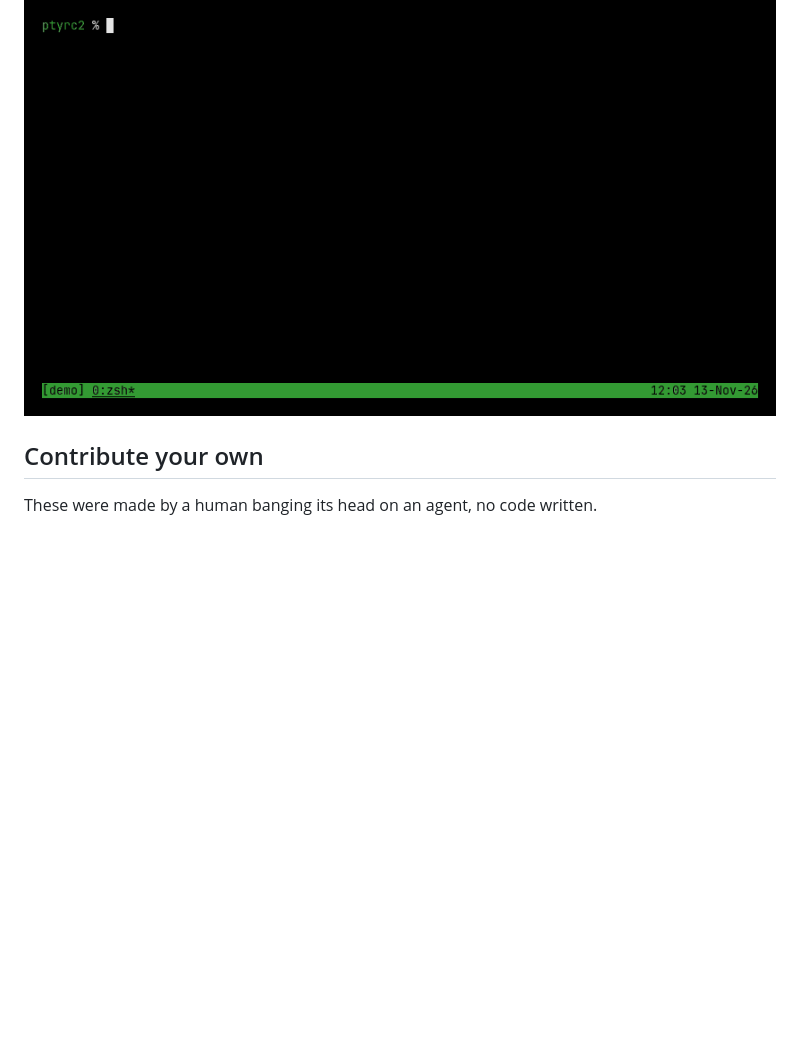
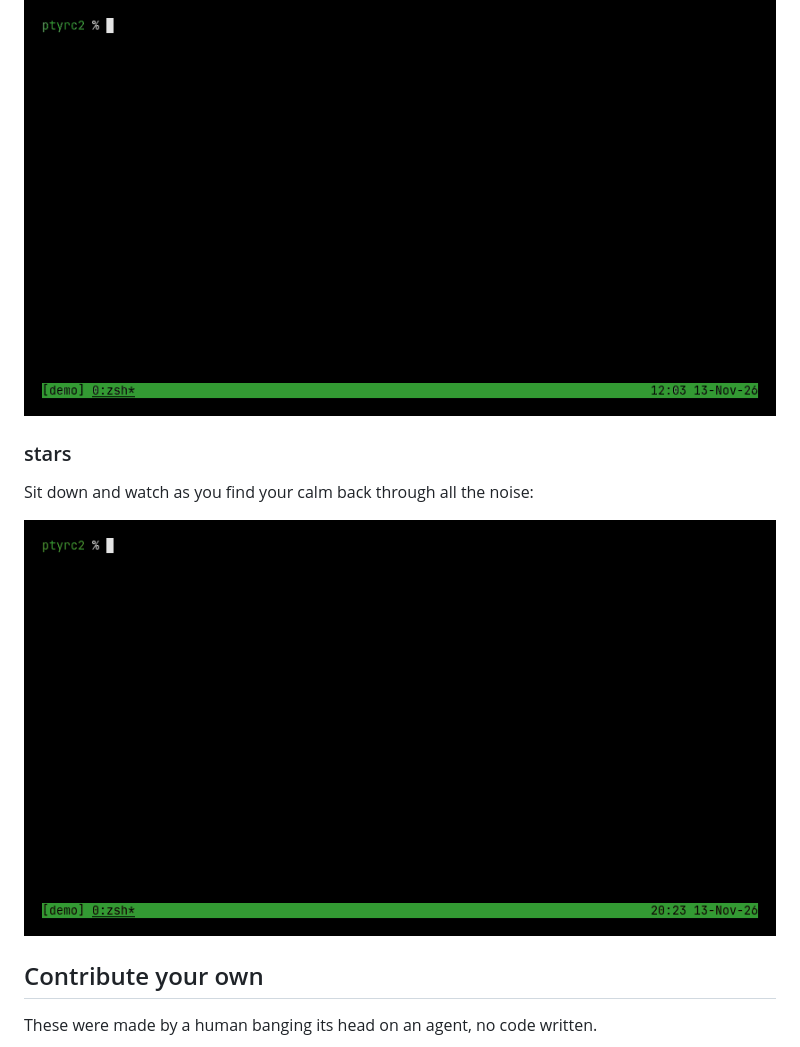
Before and after one commit to pcplpc/ptyrc2, a Markdown page: GALLERY.md, the part around the change. Drawn GitHub-style; pictures changed too: doc/stars.gif (added); blank space fills up the shorter version.

Commit message:
Add stars to gallery

```diff
--- a/GALLERY.md
+++ b/GALLERY.md
@@ -67,6 +67,12 @@ Then finally, you remember what matters in life:
 
 ![cats](doc/cats.gif)
 
+### stars
+
+Sit down and watch as you find your calm back through all the noise:
+
+![stars](doc/stars.gif)
+
 ## Contribute your own
 
 These were made by a human banging its head on an agent, no code written.
```
